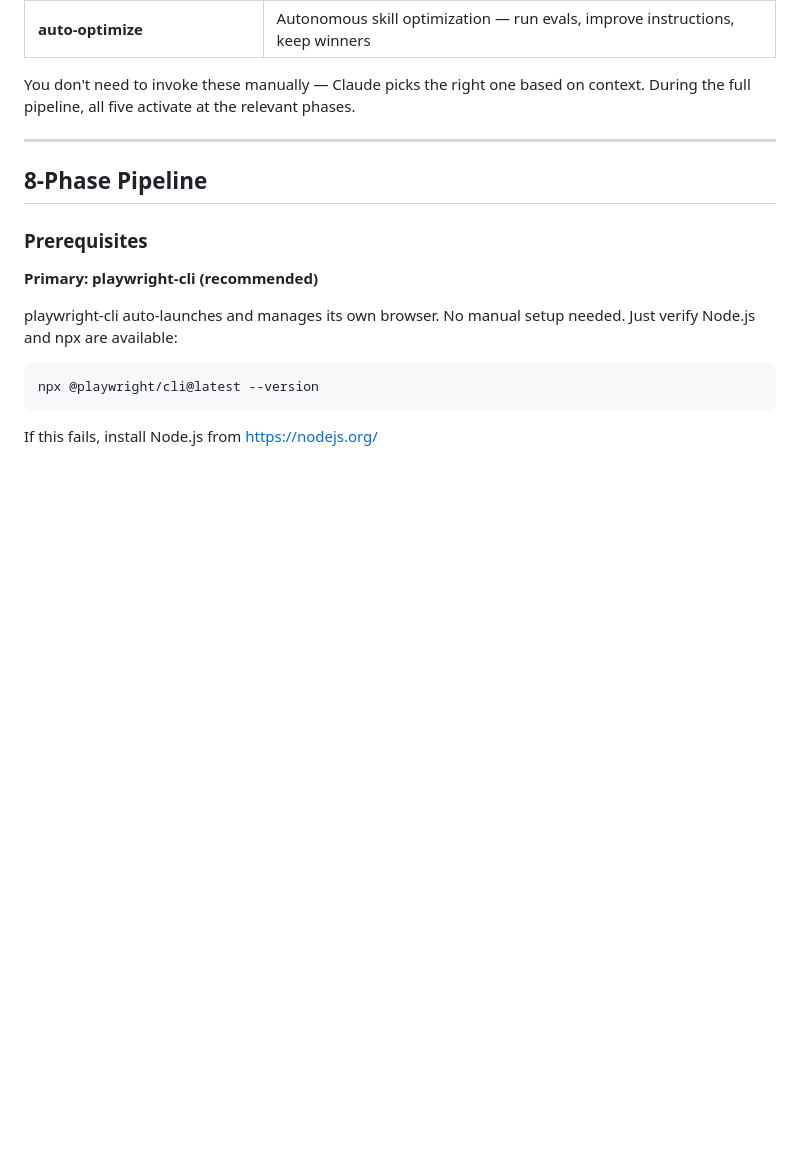
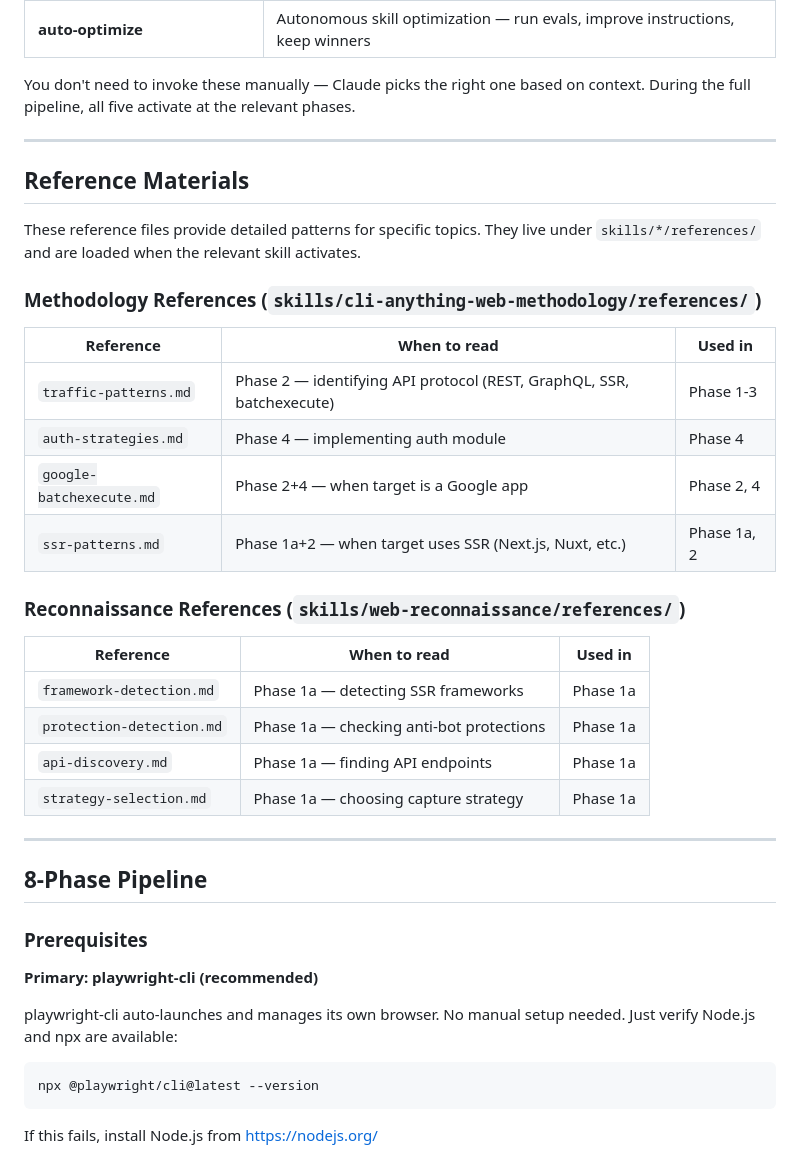
Before and after one commit to ItamarZand88/CLI-Anything-WEB, a Markdown page: cli-anything-web-plugin/HARNESS.md, the part around the change. GitHub-like rendering; blank space fills up the shorter version.

Commit message:
docs: add Reference Materials section to HARNESS.md with phase mapping
Co-Authored-By: Claude Opus 4.6 (1M context) <noreply@anthropic.com>

```diff
--- a/cli-anything-web-plugin/HARNESS.md
+++ b/cli-anything-web-plugin/HARNESS.md
@@ -76,6 +76,31 @@ This plugin includes five skills that work together automatically:
 
 You don't need to invoke these manually — Claude picks the right one based on context.
 During the full pipeline, all five activate at the relevant phases.
+
+---
+
+## Reference Materials
+
+These reference files provide detailed patterns for specific topics. They live
+under `skills/*/references/` and are loaded when the relevant skill activates.
+
+### Methodology References (`skills/cli-anything-web-methodology/references/`)
+
+| Reference | When to read | Used in |
+|-----------|-------------|---------|
+| `traffic-patterns.md` | Phase 2 — identifying API protocol (REST, GraphQL, SSR, batchexecute) | Phase 1-3 |
+| `auth-strategies.md` | Phase 4 — implementing auth module | Phase 4 |
+| `google-batchexecute.md` | Phase 2+4 — when target is a Google app | Phase 2, 4 |
+| `ssr-patterns.md` | Phase 1a+2 — when target uses SSR (Next.js, Nuxt, etc.) | Phase 1a, 2 |
+
+### Reconnaissance References (`skills/web-reconnaissance/references/`)
+
+| Reference | When to read | Used in |
+|-----------|-------------|---------|
+| `framework-detection.md` | Phase 1a — detecting SSR frameworks | Phase 1a |
+| `protection-detection.md` | Phase 1a — checking anti-bot protections | Phase 1a |
+| `api-discovery.md` | Phase 1a — finding API endpoints | Phase 1a |
+| `strategy-selection.md` | Phase 1a — choosing capture strategy | Phase 1a |
 
 ---
 
```
